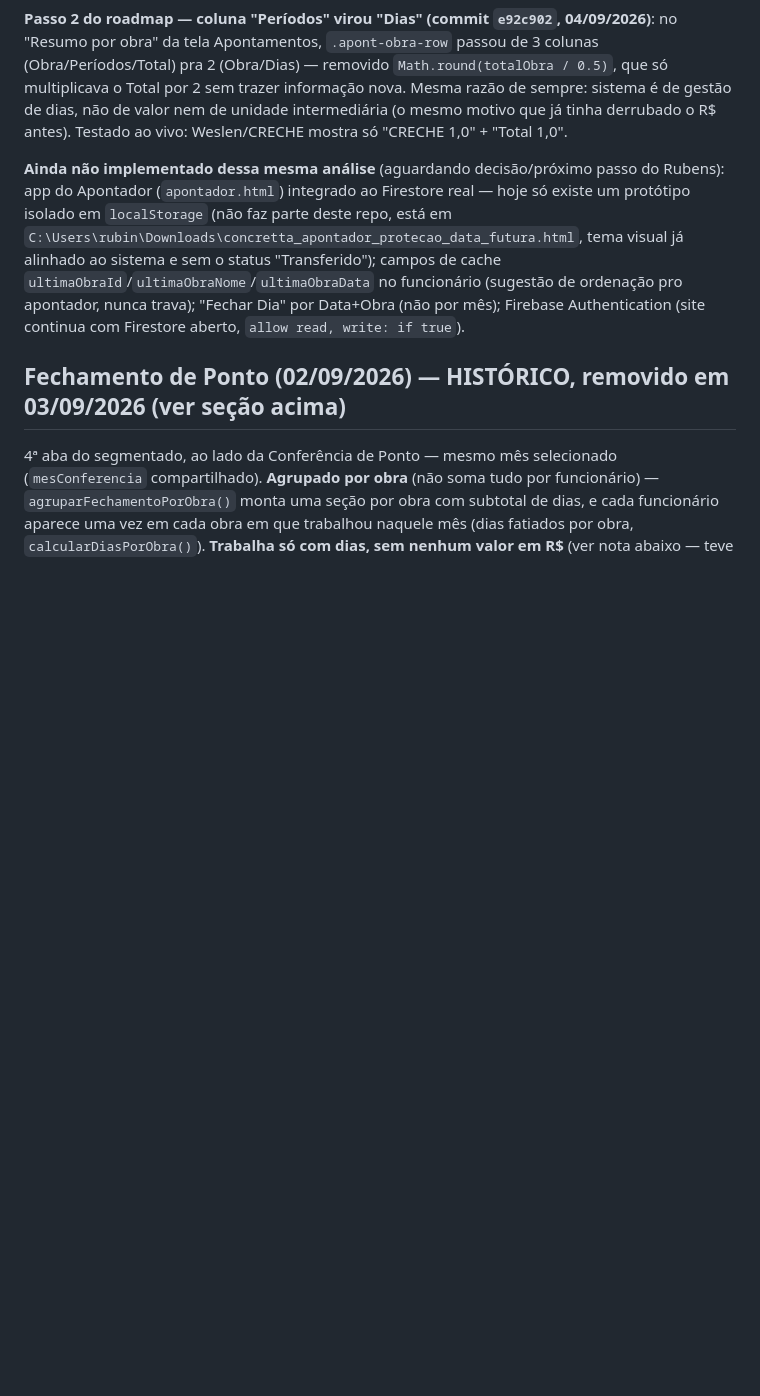
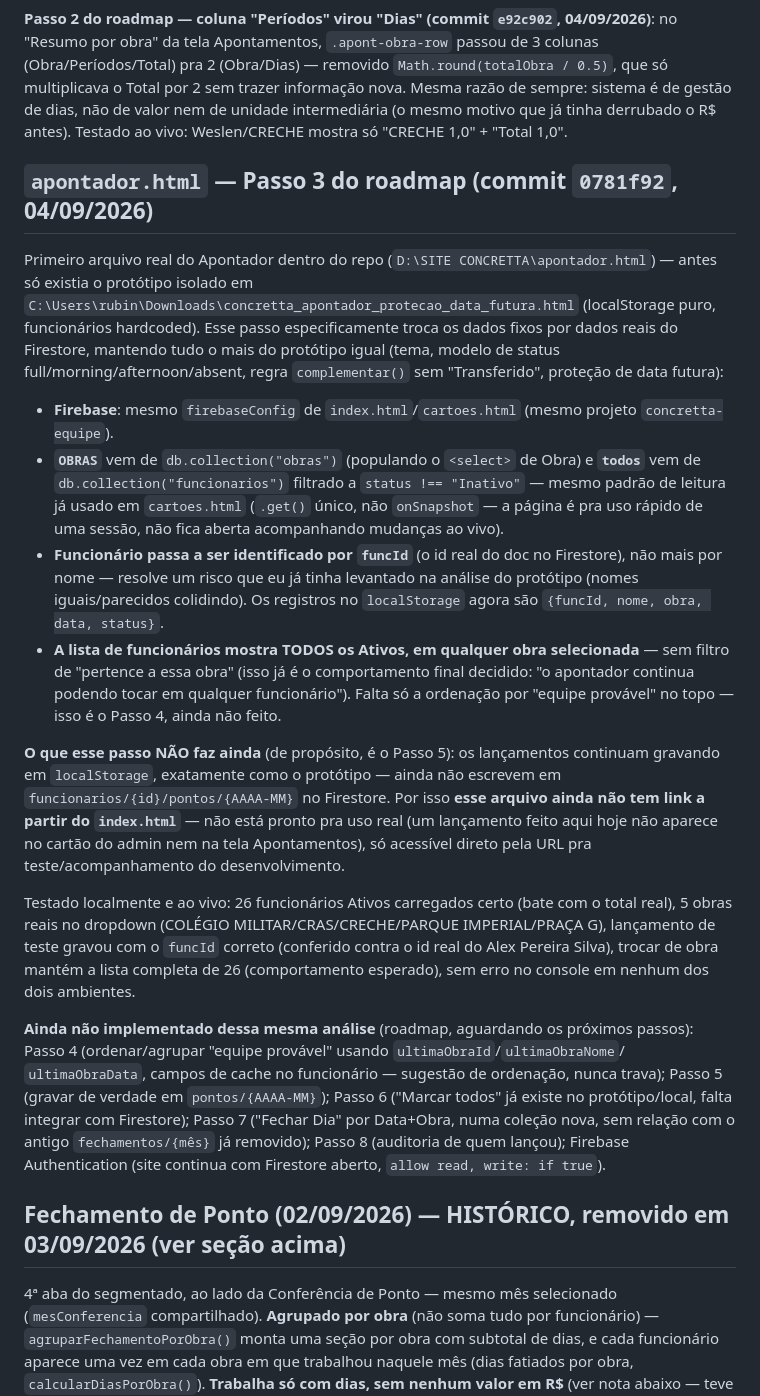
Before and after one commit to rubinho106-hash/equipe-concretta, a Markdown page: CLAUDE.md, the part around the change. GitHub-like rendering; blank space fills up the shorter version.

Commit message:
Documentar passo 3 (apontador.html real) no CLAUDE.md

```diff
--- a/CLAUDE.md
+++ b/CLAUDE.md
@@ -241,14 +241,52 @@ multiplicava o Total por 2 sem trazer informação nova. Mesma razão de sempre:
 gestão de dias, não de valor nem de unidade intermediária (o mesmo motivo que já tinha
 derrubado o R$ antes). Testado ao vivo: Weslen/CRECHE mostra só "CRECHE 1,0" + "Total 1,0".
 
-**Ainda não implementado dessa mesma análise** (aguardando decisão/próximo passo do
-Rubens): app do Apontador (`apontador.html`) integrado ao Firestore real — hoje só existe
-um protótipo isolado em `localStorage` (não faz parte deste repo, está em
-`C:\Users\rubin\Downloads\concretta_apontador_protecao_data_futura.html`, tema visual já
-alinhado ao sistema e sem o status "Transferido"); campos de cache
-`ultimaObraId`/`ultimaObraNome`/`ultimaObraData` no funcionário (sugestão de ordenação pro
-apontador, nunca trava); "Fechar Dia" por Data+Obra (não por mês); Firebase Authentication
-(site continua com Firestore aberto, `allow read, write: if true`).
+## `apontador.html` — Passo 3 do roadmap (commit `0781f92`, 04/09/2026)
+
+Primeiro arquivo real do Apontador dentro do repo (`D:\SITE CONCRETTA\apontador.html`) —
+antes só existia o protótipo isolado em
+`C:\Users\rubin\Downloads\concretta_apontador_protecao_data_futura.html` (localStorage
+puro, funcionários hardcoded). Esse passo especificamente troca os dados fixos por dados
+reais do Firestore, mantendo tudo o mais do protótipo igual (tema, modelo de status
+full/morning/afternoon/absent, regra `complementar()` sem "Transferido", proteção de data
+futura):
+
+- **Firebase**: mesmo `firebaseConfig` de `index.html`/`cartoes.html` (mesmo projeto
+  `concretta-equipe`).
+- **`OBRAS`** vem de `db.collection("obras")` (populando o `<select>` de Obra) e **`todos`**
+  vem de `db.collection("funcionarios")` filtrado a `status !== "Inativo"` — mesmo padrão
+  de leitura já usado em `cartoes.html` (`.get()` único, não `onSnapshot` — a página é pra
+  uso rápido de uma sessão, não fica aberta acompanhando mudanças ao vivo).
+- **Funcionário passa a ser identificado por `funcId`** (o id real do doc no Firestore),
+  não mais por nome — resolve um risco que eu já tinha levantado na análise do protótipo
+  (nomes iguais/parecidos colidindo). Os registros no `localStorage` agora são
+  `{funcId, nome, obra, data, status}`.
+- **A lista de funcionários mostra TODOS os Ativos, em qualquer obra selecionada** — sem
+  filtro de "pertence a essa obra" (isso já é o comportamento final decidido: "o apontador
+  continua podendo tocar em qualquer funcionário"). Falta só a ordenação por "equipe
+  provável" no topo — isso é o Passo 4, ainda não feito.
+
+**O que esse passo NÃO faz ainda** (de propósito, é o Passo 5): os lançamentos continuam
+gravando em `localStorage`, exatamente como o protótipo — ainda não escrevem em
+`funcionarios/{id}/pontos/{AAAA-MM}` no Firestore. Por isso **esse arquivo ainda não tem
+link a partir do `index.html`** — não está pronto pra uso real (um lançamento feito aqui
+hoje não aparece no cartão do admin nem na tela Apontamentos), só acessível direto pela
+URL pra teste/acompanhamento do desenvolvimento.
+
+Testado localmente e ao vivo: 26 funcionários Ativos carregados certo (bate com o total
+real), 5 obras reais no dropdown (COLÉGIO MILITAR/CRAS/CRECHE/PARQUE IMPERIAL/PRAÇA G),
+lançamento de teste gravou com o `funcId` correto (conferido contra o id real do Alex
+Pereira Silva), trocar de obra mantém a lista completa de 26 (comportamento esperado),
+sem erro no console em nenhum dos dois ambientes.
+
+**Ainda não implementado dessa mesma análise** (roadmap, aguardando os próximos passos):
+Passo 4 (ordenar/agrupar "equipe provável" usando `ultimaObraId`/`ultimaObraNome`/
+`ultimaObraData`, campos de cache no funcionário — sugestão de ordenação, nunca trava);
+Passo 5 (gravar de verdade em `pontos/{AAAA-MM}`); Passo 6 ("Marcar todos" já existe no
+protótipo/local, falta integrar com Firestore); Passo 7 ("Fechar Dia" por Data+Obra, numa
+coleção nova, sem relação com o antigo `fechamentos/{mês}` já removido); Passo 8
+(auditoria de quem lançou); Firebase Authentication (site continua com Firestore aberto,
+`allow read, write: if true`).
 
 ## Fechamento de Ponto (02/09/2026) — HISTÓRICO, removido em 03/09/2026 (ver seção acima)
 
```
